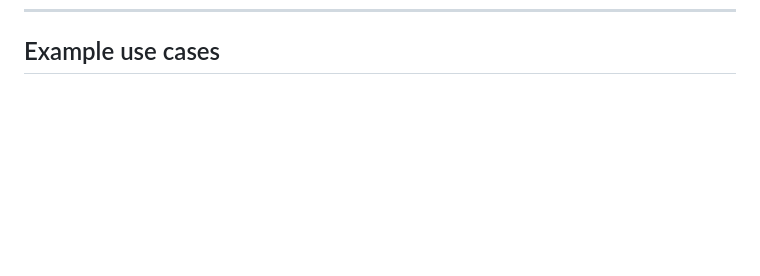
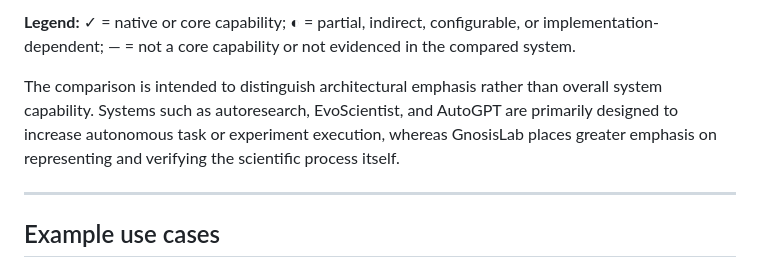
Before and after one commit to cloudcell/gnosislab, a Markdown page: README.md, the part around one of its changes. Rendered like a GitHub page; blank space fills up the shorter version.

```diff
--- a/README.md
+++ b/README.md
@@ -394,3 +417,9 @@ It is an attempt to make the **process around AI-assisted research explicit, ins
+**Legend:** ✓ = native or core capability; ◐ = partial, indirect, configurable, or implementation-dependent; — = not a core capability or not evidenced in the compared system.
+
+The comparison is intended to distinguish architectural emphasis rather than overall system capability. Systems such as autoresearch, EvoScientist, and AutoGPT are primarily designed to increase autonomous task or experiment execution, whereas GnosisLab places greater emphasis on representing and verifying the scientific process itself.
+
+---
+
 ## Example use cases
 
 ### Machine-learning research
```
Also changed, not shown: other parts of README.md (+23 -0 lines).
